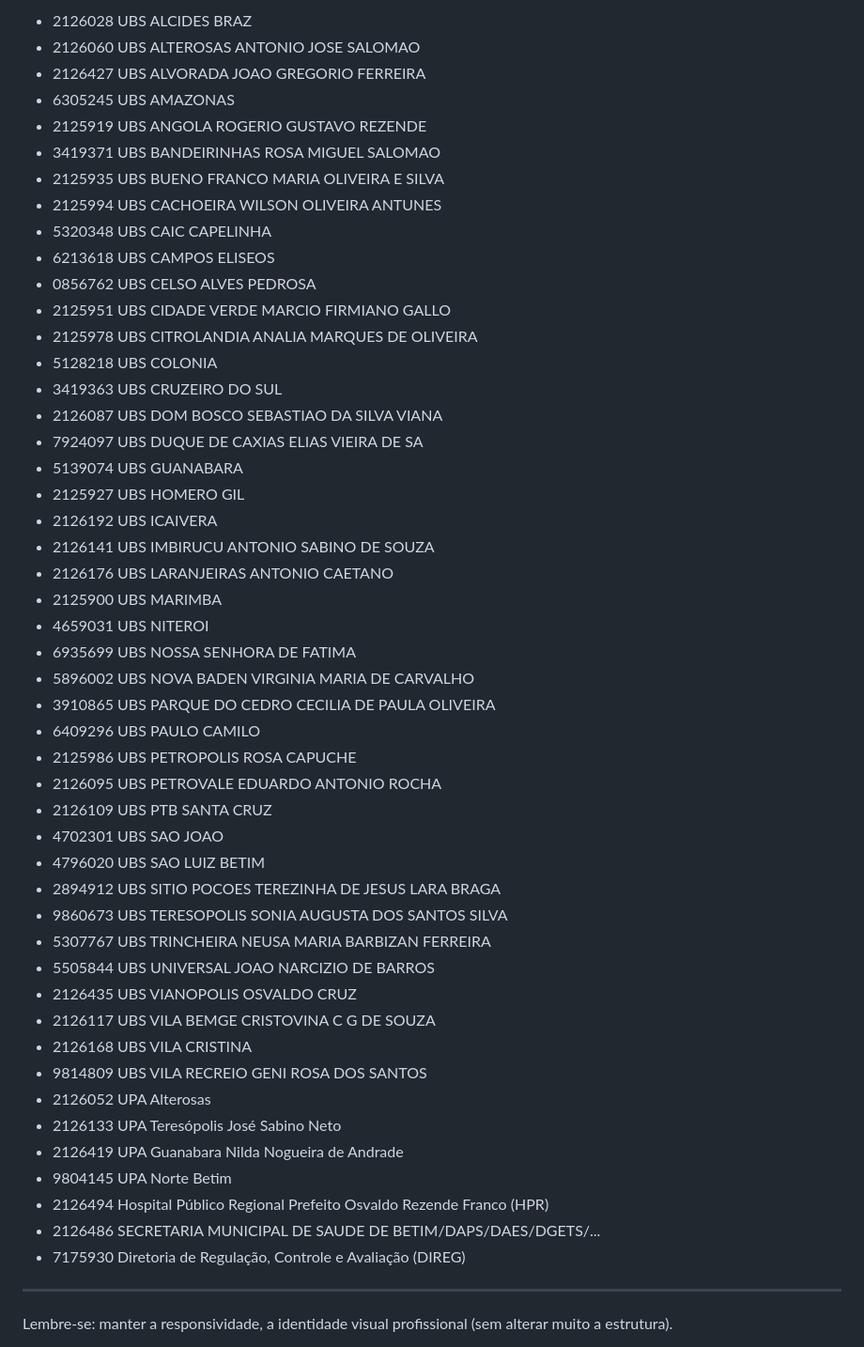
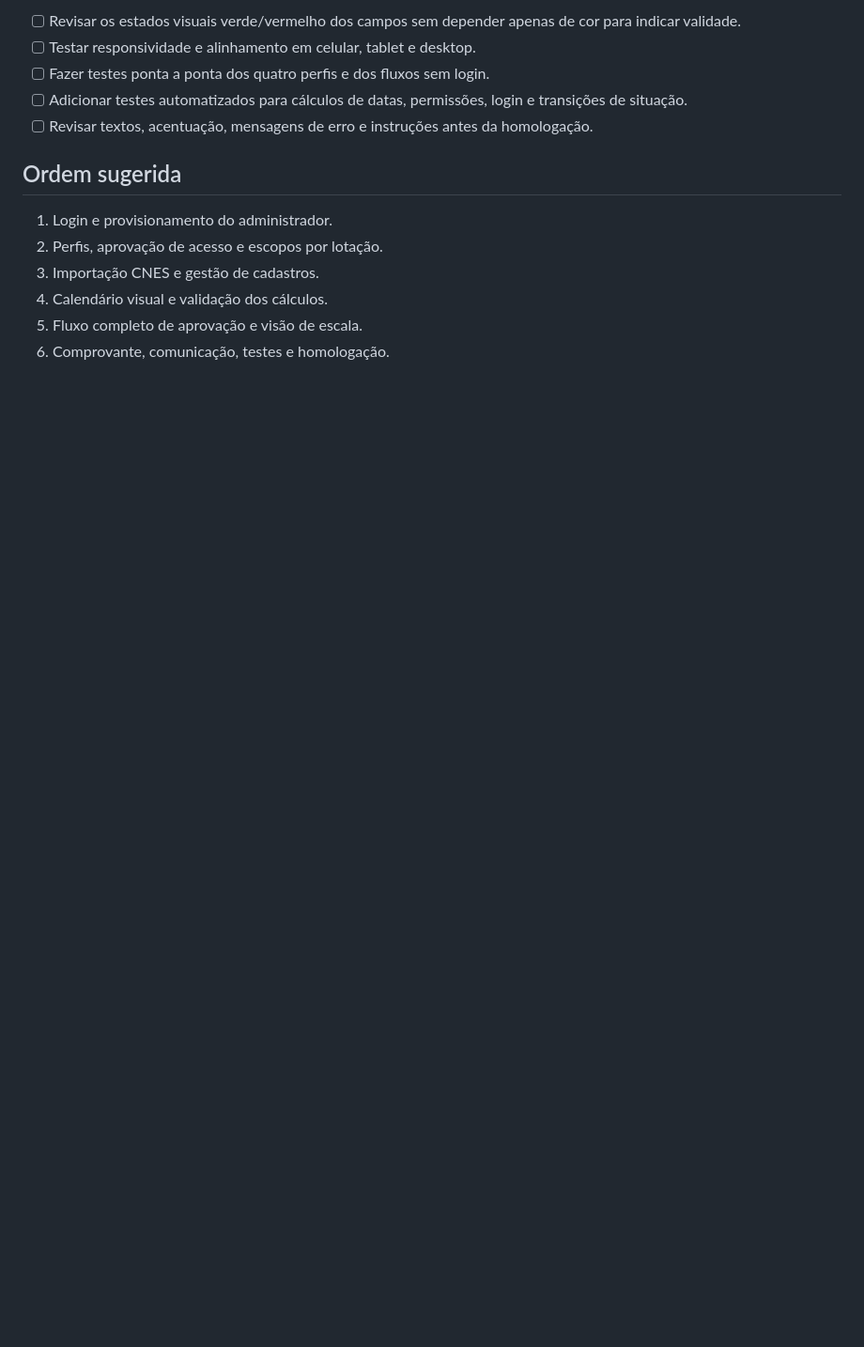
Before and after one commit to GuiPaicheco/SGF, a Markdown page: docs/pendencias.md, the part around one of its changes. Shown at 94% size. GitHub-like rendering; blank space fills up the shorter version.

Commit message:
docs: reorganiza pendencias por prioridade

```diff
--- a/docs/pendencias.md
+++ b/docs/pendencias.md
@@ -49,54 +62,16 @@ CNES de Acesso Unidade/Lotações
 
-- 2126028 UBS ALCIDES BRAZ <br>
-- 2126060 UBS ALTEROSAS ANTONIO JOSE SALOMAO <br>
-- 2126427 UBS ALVORADA JOAO GREGORIO FERREIRA <br>
-- 6305245 UBS AMAZONAS <br>
-- 2125919 UBS ANGOLA ROGERIO GUSTAVO REZENDE <br>
-- 3419371 UBS BANDEIRINHAS ROSA MIGUEL SALOMAO <br>
-- 2125935 UBS BUENO FRANCO MARIA OLIVEIRA E SILVA <br>
-- 2125994 UBS CACHOEIRA WILSON OLIVEIRA ANTUNES <br>
-- 5320348 UBS CAIC CAPELINHA <br>
-- 6213618 UBS CAMPOS ELISEOS <br>
-- 0856762 UBS CELSO ALVES PEDROSA <br>
-- 2125951 UBS CIDADE VERDE MARCIO FIRMIANO GALLO <br>
-- 2125978 UBS CITROLANDIA ANALIA MARQUES DE OLIVEIRA <br>
-- 5128218 UBS COLONIA <br>
-- 3419363 UBS CRUZEIRO DO SUL <br>
-- 2126087 UBS DOM BOSCO SEBASTIAO DA SILVA VIANA <br>
-- 7924097 UBS DUQUE DE CAXIAS ELIAS VIEIRA DE SA <br>
-- 5139074 UBS GUANABARA <br>
-- 2125927 UBS HOMERO GIL <br>
-- 2126192 UBS ICAIVERA <br>
-- 2126141 UBS IMBIRUCU ANTONIO SABINO DE SOUZA <br>
-- 2126176 UBS LARANJEIRAS ANTONIO CAETANO <br>
-- 2125900 UBS MARIMBA <br>
-- 4659031 UBS NITEROI <br>
-- 6935699 UBS NOSSA SENHORA DE FATIMA <br>
-- 5896002 UBS NOVA BADEN VIRGINIA MARIA DE CARVALHO <br>
-- 3910865 UBS PARQUE DO CEDRO CECILIA DE PAULA OLIVEIRA <br>
-- 6409296 UBS PAULO CAMILO <br>
-- 2125986 UBS PETROPOLIS ROSA CAPUCHE <br>
-- 2126095 UBS PETROVALE EDUARDO ANTONIO ROCHA <br>
-- 2126109 UBS PTB SANTA CRUZ <br>
-- 4702301 UBS SAO JOAO <br>
-- 4796020 UBS SAO LUIZ BETIM <br>
-- 2894912 UBS SITIO POCOES TEREZINHA DE JESUS LARA BRAGA <br>
-- 9860673 UBS TERESOPOLIS SONIA AUGUSTA DOS SANTOS SILVA <br>
-- 5307767 UBS TRINCHEIRA NEUSA MARIA BARBIZAN FERREIRA <br>
-- 5505844 UBS UNIVERSAL JOAO NARCIZIO DE BARROS <br>
-- 2126435 UBS VIANOPOLIS OSVALDO CRUZ <br>
-- 2126117 UBS VILA BEMGE CRISTOVINA C G DE SOUZA <br>
-- 2126168 UBS VILA CRISTINA <br>
-- 9814809 UBS VILA RECREIO GENI ROSA DOS SANTOS <br>
-- 2126052 UPA Alterosas<br>
-- 2126133 UPA Teresópolis José Sabino Neto<br>
-- 2126419 UPA Guanabara Nilda Nogueira de Andrade<br>
-- 9804145 UPA Norte Betim<br>
-- 2126494 Hospital Público Regional Prefeito Osvaldo Rezende Franco (HPR)<br>
-- 2126486 SECRETARIA MUNICIPAL DE SAUDE DE BETIM/DAPS/DAES/DGETS/...<br>
-- 7175930 Diretoria de Regulação, Controle e Avaliação (DIREG)<br>
+- [ ] Revisar os estados visuais verde/vermelho dos campos sem depender apenas de cor para indicar validade.
+- [ ] Testar responsividade e alinhamento em celular, tablet e desktop.
+- [ ] Fazer testes ponta a ponta dos quatro perfis e dos fluxos sem login.
+- [ ] Adicionar testes automatizados para cálculos de datas, permissões, login e transições de situação.
+- [ ] Revisar textos, acentuação, mensagens de erro e instruções antes da homologação.
 
----
+## Ordem sugerida
 
-Lembre-se: manter a responsividade, a identidade visual profissional (sem alterar muito a estrutura).
+1. Login e provisionamento do administrador.
+2. Perfis, aprovação de acesso e escopos por lotação.
+3. Importação CNES e gestão de cadastros.
+4. Calendário visual e validação dos cálculos.
+5. Fluxo completo de aprovação e visão de escala.
+6. Comprovante, comunicação, testes e homologação.
 
```
Also changed, not shown: other parts of docs/pendencias.md (+49 -61 lines), docs/cnes-lotacoes.md (added, +54 -0 lines).
